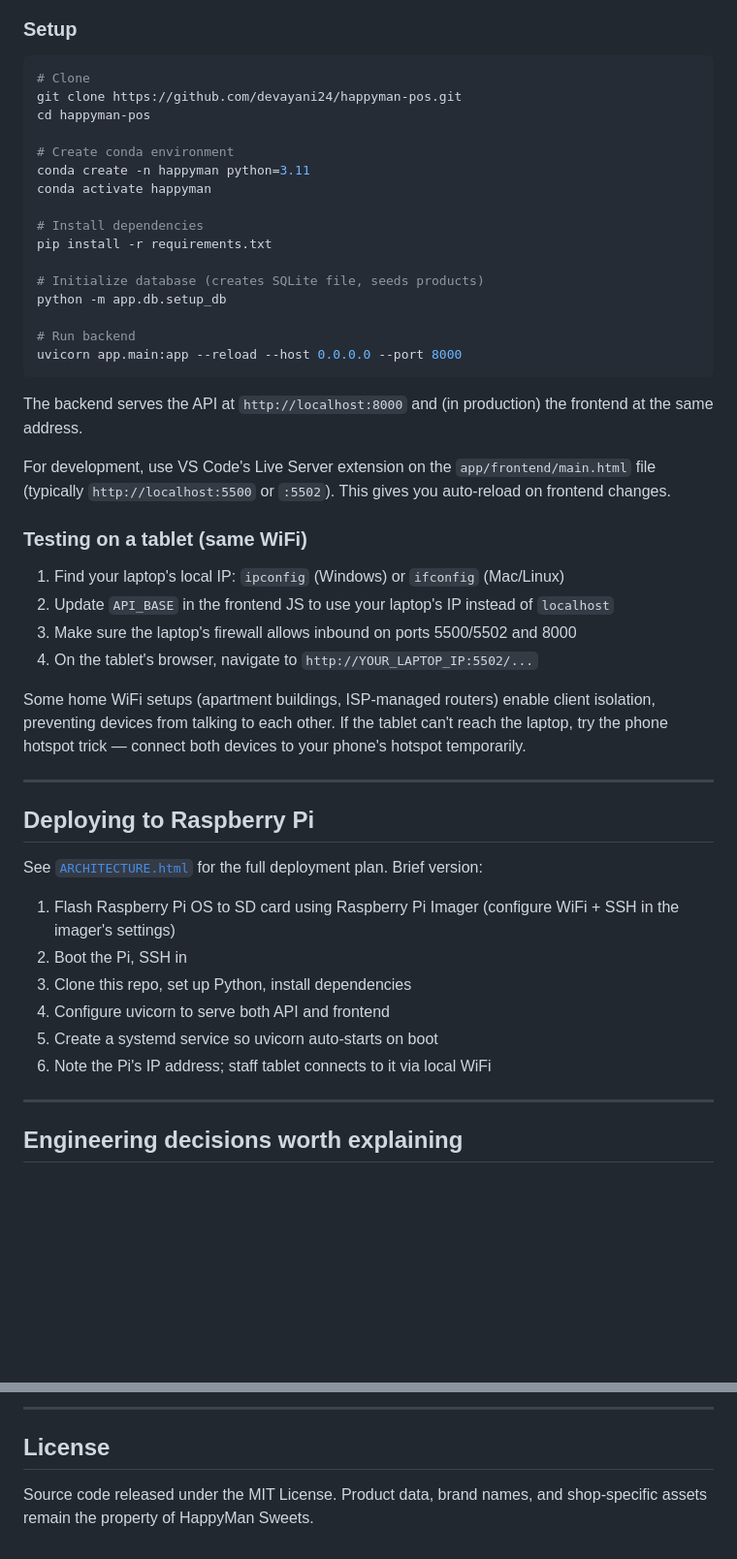
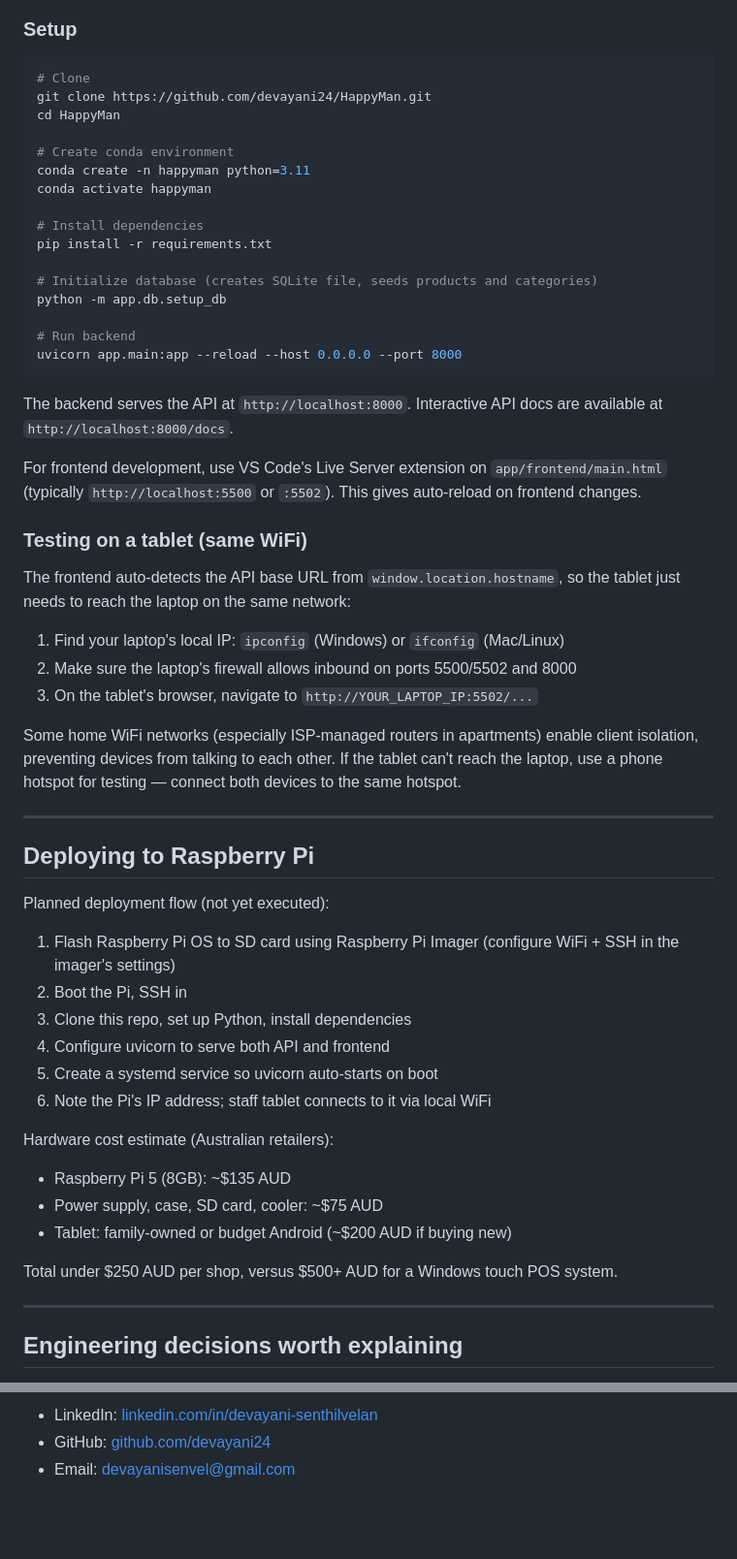
Before and after one commit to devayani24/happyman-pos, a Markdown page: README.md, 2 parts joined by grey strips. Shown at 97% size. Drawn GitHub-style; blank space fills up the shorter version.

````diff
--- a/README.md
+++ b/README.md
@@ -104,8 +131,8 @@ HappyManPos/
 
 ```bash
 # Clone
-git clone https://github.com/devayani24/happyman-pos.git
-cd happyman-pos
+git clone https://github.com/devayani24/HappyMan.git
+cd HappyMan
 
 # Create conda environment
 conda create -n happyman python=3.11
@@ -114,31 +141,32 @@ conda activate happyman
 # Install dependencies
 pip install -r requirements.txt
 
-# Initialize database (creates SQLite file, seeds products)
+# Initialize database (creates SQLite file, seeds products and categories)
 python -m app.db.setup_db
 
 # Run backend
 uvicorn app.main:app --reload --host 0.0.0.0 --port 8000
 ```
 
-The backend serves the API at `http://localhost:8000` and (in production) the frontend at the same address.
+The backend serves the API at `http://localhost:8000`. Interactive API docs are available at `http://localhost:8000/docs`.
 
-For development, use VS Code's Live Server extension on the `app/frontend/main.html` file (typically `http://localhost:5500` or `:5502`). This gives you auto-reload on frontend changes.
+For frontend development, use VS Code's Live Server extension on `app/frontend/main.html` (typically `http://localhost:5500` or `:5502`). This gives auto-reload on frontend changes.
 
 ### Testing on a tablet (same WiFi)
 
+The frontend auto-detects the API base URL from `window.location.hostname`, so the tablet just needs to reach the laptop on the same network:
+
 1. Find your laptop's local IP: `ipconfig` (Windows) or `ifconfig` (Mac/Linux)
-2. Update `API_BASE` in the frontend JS to use your laptop's IP instead of `localhost`
-3. Make sure the laptop's firewall allows inbound on ports 5500/5502 and 8000
-4. On the tablet's browser, navigate to `http://YOUR_LAPTOP_IP:5502/...`
+2. Make sure the laptop's firewall allows inbound on ports 5500/5502 and 8000
+3. On the tablet's browser, navigate to `http://YOUR_LAPTOP_IP:5502/...`
 
-Some home WiFi setups (apartment buildings, ISP-managed routers) enable client isolation, preventing devices from talking to each other. If the tablet can't reach the laptop, try the phone hotspot trick — connect both devices to your phone's hotspot temporarily.
+Some home WiFi networks (especially ISP-managed routers in apartments) enable client isolation, preventing devices from talking to each other. If the tablet can't reach the laptop, use a phone hotspot for testing — connect both devices to the same hotspot.
 
 ---
 
 ## Deploying to Raspberry Pi
 
-See [`ARCHITECTURE.html`](./ARCHITECTURE.html) for the full deployment plan. Brief version:
+Planned deployment flow (not yet executed):
 
 1. Flash Raspberry Pi OS to SD card using Raspberry Pi Imager (configure WiFi + SSH in the imager's settings)
 2. Boot the Pi, SSH in
@@ -146,6 +174,14 @@ See [`ARCHITECTURE.html`](./ARCHITECTURE.html) for the full deployment plan. Bri
 4. Configure uvicorn to serve both API and frontend
 5. Create a systemd service so uvicorn auto-starts on boot
 6. Note the Pi's IP address; staff tablet connects to it via local WiFi
+
+Hardware cost estimate (Australian retailers):
+
+- Raspberry Pi 5 (8GB): ~$135 AUD
+- Power supply, case, SD card, cooler: ~$75 AUD
+- Tablet: family-owned or budget Android (~$200 AUD if buying new)
+
+Total under $250 AUD per shop, versus $500+ AUD for a Windows touch POS system.
 
 ---
 
@@ -222,6 +246,4 @@ Open to roles in data analysis, analytics engineering, and full-stack developmen
 
----
-
-## License
-
-Source code released under the MIT License. Product data, brand names, and shop-specific assets remain the property of HappyMan Sweets.
+- LinkedIn: [linkedin.com/in/devayani-senthilvelan](https://linkedin.com/in/devayani-senthilvelan)
+- GitHub: [github.com/devayani24](https://github.com/devayani24)
+- Email: devayanisenvel@gmail.com
````
Also changed, not shown: other parts of README.md (+68 -53 lines).
